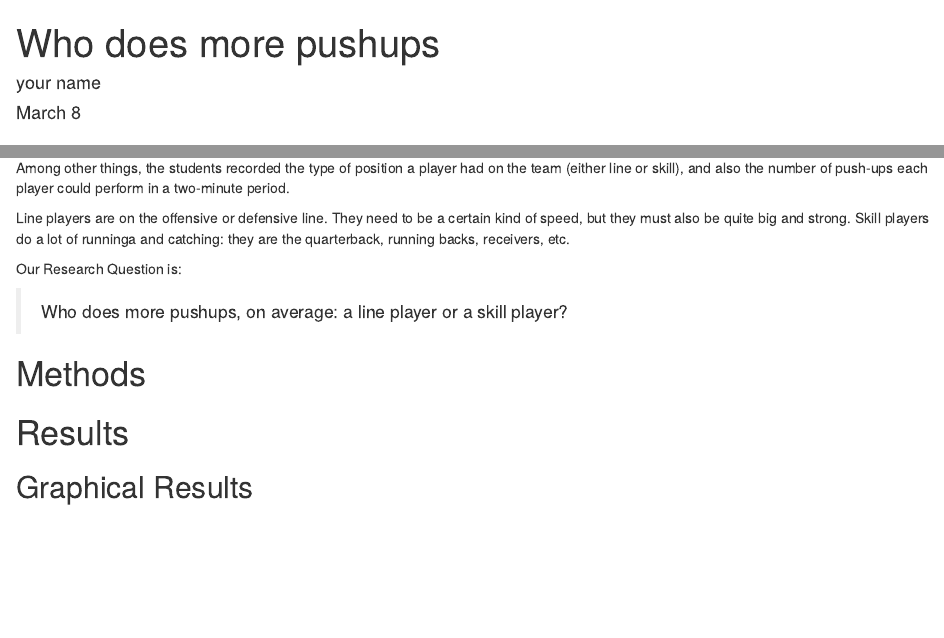
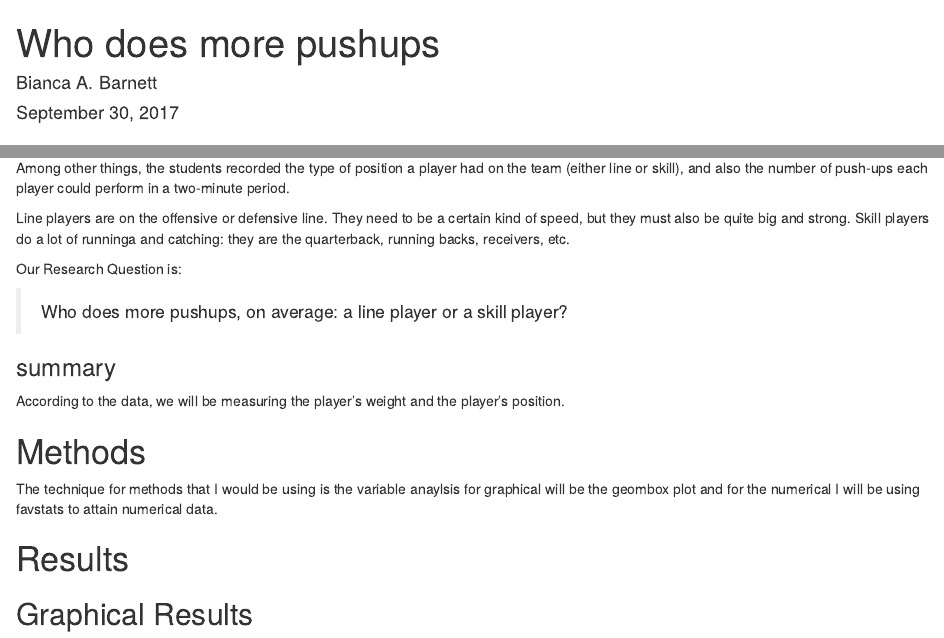
Before and after one commit to Bbarnett2/DAR-Who-does-more-pushups, an R Markdown document (DAR-Patterns in data.Rmd): the page in a window 1100 px wide, from its top, and a second part further down, joined at a grey line. Rendered offline with R 4.5, knitr and Pandoc, with nearby package versions; some code elsewhere in the file could not run offline; common packages that the code uses without loading them are loaded.

````diff
--- a/DAR-Patterns in data.Rmd
+++ b/DAR-Patterns in data.Rmd
@@ -1,7 +1,7 @@
 ---
 title: "Who does more pushups"
-author: "your name"
-date: "March 8"
+author: "Bianca A. Barnett"
+date: "September 30, 2017"
 output: html_document
 ---
 
@@ -30,19 +30,21 @@
 
   >Who does more pushups, on average: a line player or a skill player?
 
+### summary
+According to the data, we will be measuring the player's weight and the player's position.
 
 # Methods
 <!--Decide on your methods:  use "variable analysis" or other appropriate descriptors.  Make sure to choose at least one graphical method and at least one numerical method.!-->
 
-
-
-
+The technique for methods that I would be using is the variable anaylsis for graphical will be the geombox plot and for the numerical I will be using favstats to attain numerical data.
 
 
 # Results
 <!--You have both graphical and numerical methods, so you will have both graphical and numerical results to consider.!-->
 
 
+
 ## Graphical Results
 <!--Your graph should have a good title, and axes should be labled as needed.  Discuss your graphical results, showing how they answer the research question.  Use specific features of the graph in your discussion.!-->
 
+```{r}
````
Also changed, not shown: DAR-Patterns in data.Rmd (9 more changed lines).
